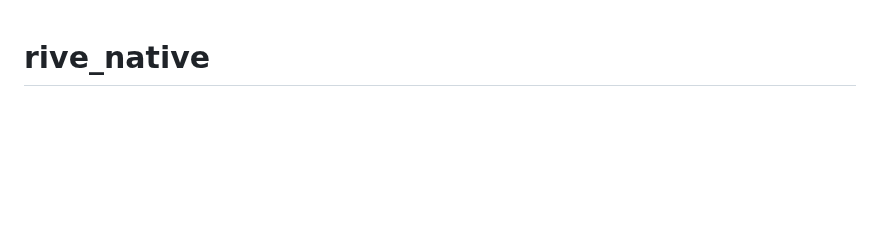
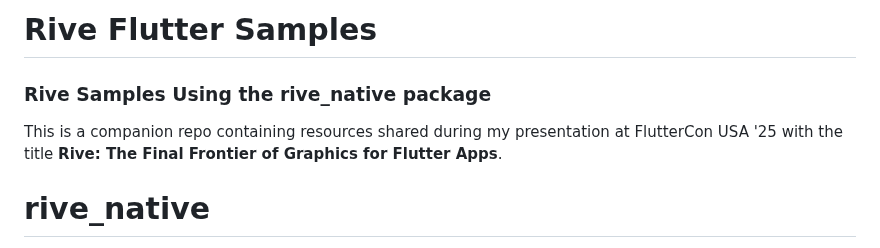
Before and after one commit to romanejaquez/ftcon25usa-samples, a Markdown page: README.md, the part around the change. Drawn GitHub-style; blank space fills up the shorter version.

```diff
--- a/README.md
+++ b/README.md
@@ -1,3 +1,7 @@
+# Rive Flutter Samples
+### Rive Samples Using the rive_native package
+This is a companion repo containing resources shared during my presentation at FlutterCon USA '25 with the title **Rive: The Final Frontier of Graphics for Flutter Apps**.
+
 # rive_native
 
 Rive Native is a new runtime that allows you to display and interact with Rive graphics in your Flutter app, powered by the [Rive Renderer](https://rive.app/renderer).
```
